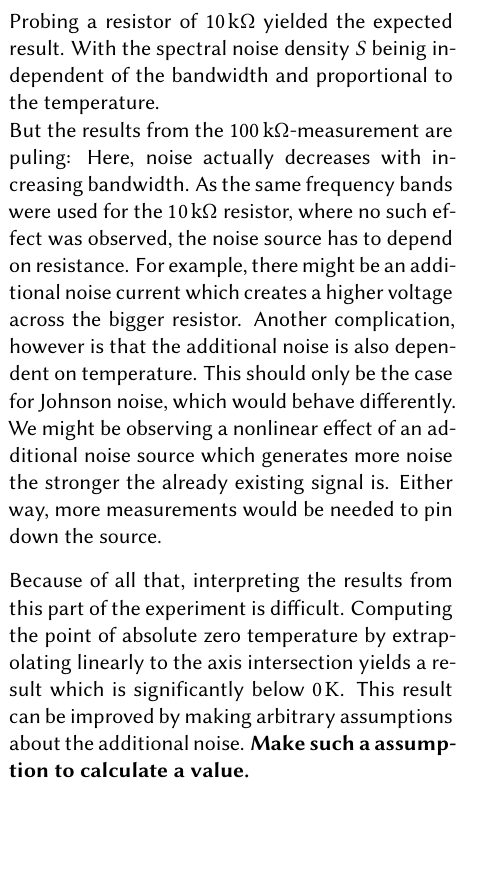
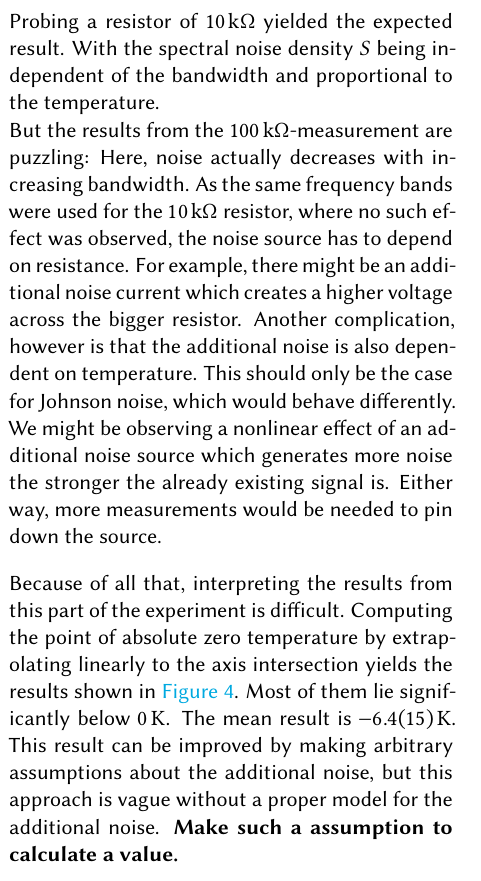
Before and after one commit to leoole100/fp2, a LaTeX document (02 Noise/main.tex): part of one column of page 3 of 6, cut so that both start at the same text, the shorter picture padded with empty space. Compiled offline with pdfLaTeX.

Commit message:
Anmerkungen bearbeitet

```diff
--- a/02 Noise/main.tex
+++ b/02 Noise/main.tex
@@ -133,8 +133,8 @@ There are two notable observations:
 Firstly, the smallest resistor (\SI{10}{\ohm}) behaves like a short circuit in that the measured noise does not depend on temperature.
 The majority of it must be coming from another source, which is not very surprising knowing that Johnson noise depends linearly on resistance.\\
 Probing a resistor of \SI{10}{\kilo\ohm} yielded the expected result.
-With the spectral noise density $S$ beinig independent of the bandwidth and proportional to the temperature.\\
-But the results from the \SI{100}{\kilo\ohm}-measurement are puling: Here, noise actually decreases with increasing bandwidth.
+With the spectral noise density $S$ being independent of the bandwidth and proportional to the temperature.\\
+But the results from the \SI{100}{\kilo\ohm}-measurement are puzzling: Here, noise actually decreases with increasing bandwidth.
 As the same frequency bands were used for the \SI{10}{\kilo\ohm} resistor, where no such effect was observed, the noise source has to depend on resistance.
 For example, there might be an additional noise current which creates a higher voltage across the bigger resistor.
 Another complication, however is that the additional noise is also dependent on temperature.
@@ -151,8 +151,8 @@ Either way, more measurements would be needed to pin down the source.
     \label{fig:johnson noise temperature distribution}
 \end{figure}
 Because of all that, interpreting the results from this part of the experiment is difficult.
-Computing the point of absolute zero temperature by extrapolating linearly to the axis intersection yields a result which is significantly below \SI{0}{\kelvin}.
-This result can be improved by making arbitrary assumptions about the additional noise.
+Computing the point of absolute zero temperature by extrapolating linearly to the axis intersection yields the results shown in \autoref{fig:johnson noise temperature distribution}. Most of them lie significantly below \SI{0}{\kelvin}. The mean result is \SI{-6.4(15)}{\kelvin}.
+This result can be improved by making arbitrary assumptions about the additional noise, but this approach is vague without a proper model for the additional noise.
 \textbf{Make such a assumption to calculate a value.}
 
 \section{Shot Noise}
```
